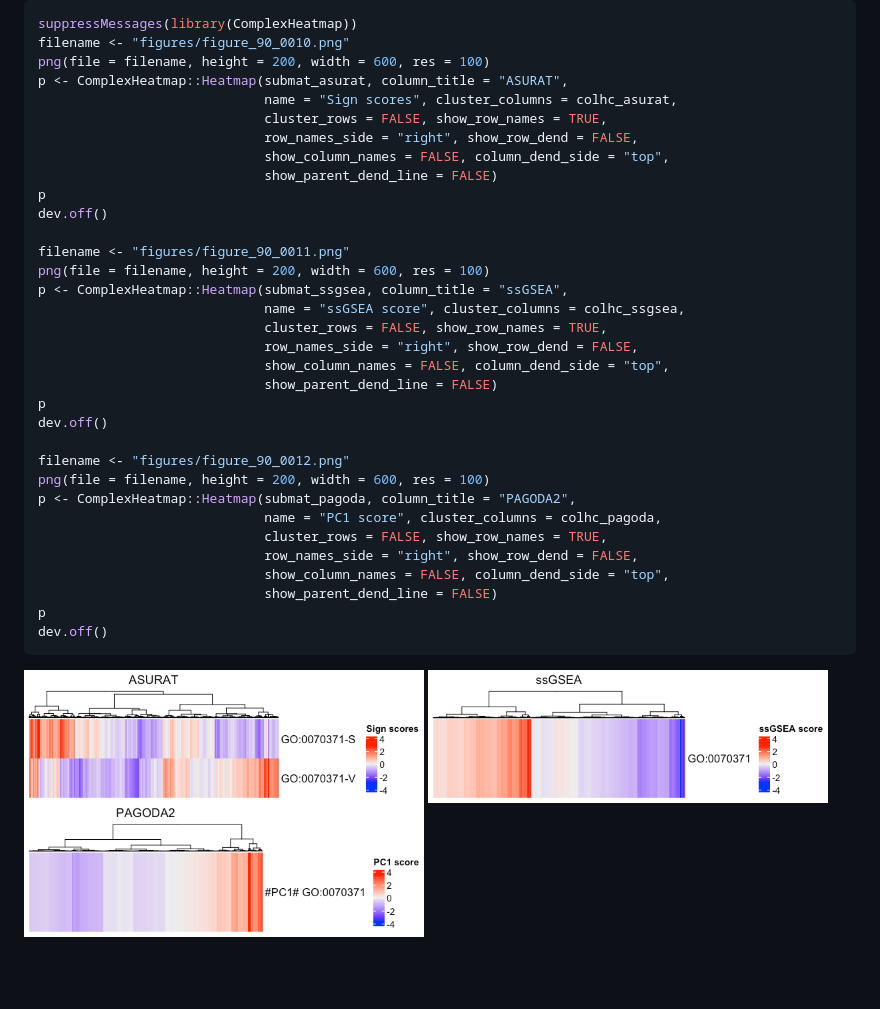
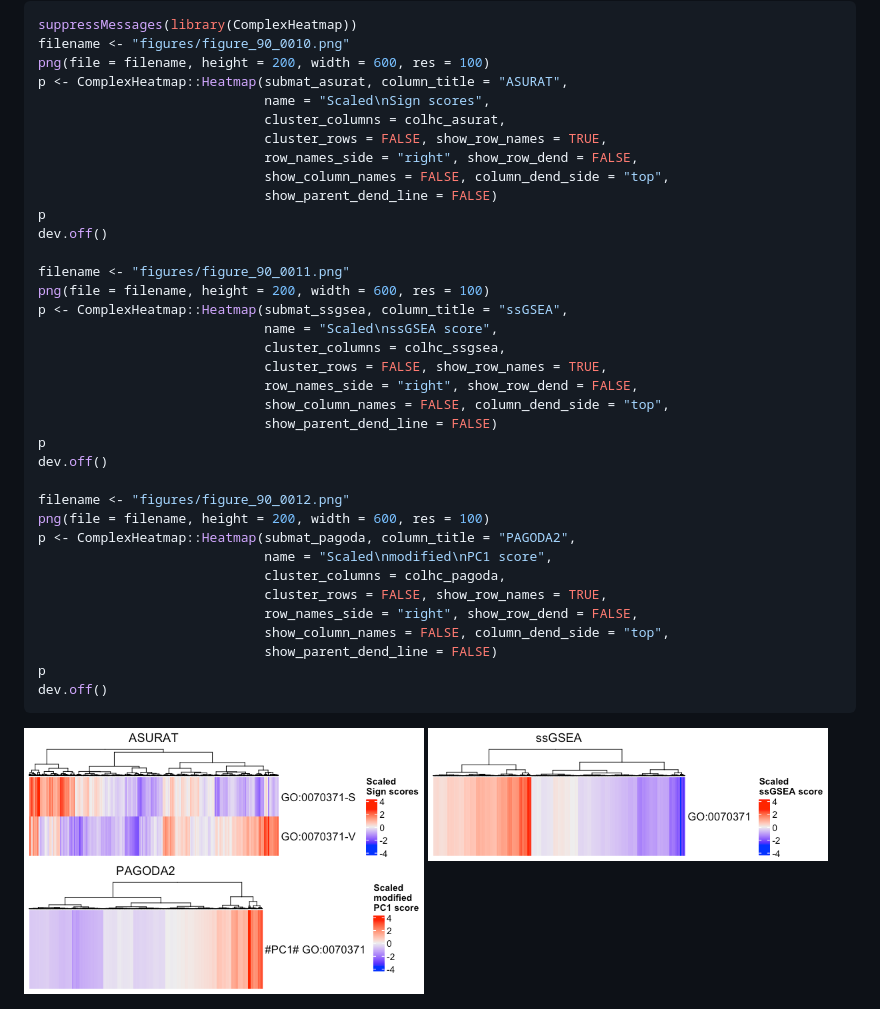
Before and after one commit to keita-iida/ASURATBI, a Markdown page: vignettes/07-misc.md, the part around the change. Rendered like a GitHub page; pictures changed too: vignettes/figures/figure_90_0010.png, vignettes/figures/figure_90_0011.png, vignettes/figures/figure_90_0012.png; blank space fills up the shorter version.

Commit message:
Fix 07-misc.Rmd and the related files.

```diff
--- a/vignettes/07-misc.md
+++ b/vignettes/07-misc.md
@@ -398,7 +398,8 @@ suppressMessages(library(ComplexHeatmap))
 filename <- "figures/figure_90_0010.png"
 png(file = filename, height = 200, width = 600, res = 100)
 p <- ComplexHeatmap::Heatmap(submat_asurat, column_title = "ASURAT",
-                             name = "Sign scores", cluster_columns = colhc_asurat,
+                             name = "Scaled\nSign scores",
+                             cluster_columns = colhc_asurat,
                              cluster_rows = FALSE, show_row_names = TRUE,
                              row_names_side = "right", show_row_dend = FALSE,
                              show_column_names = FALSE, column_dend_side = "top",
@@ -409,7 +410,8 @@ dev.off()
 filename <- "figures/figure_90_0011.png"
 png(file = filename, height = 200, width = 600, res = 100)
 p <- ComplexHeatmap::Heatmap(submat_ssgsea, column_title = "ssGSEA",
-                             name = "ssGSEA score", cluster_columns = colhc_ssgsea,
+                             name = "Scaled\nssGSEA score",
+                             cluster_columns = colhc_ssgsea,
                              cluster_rows = FALSE, show_row_names = TRUE,
                              row_names_side = "right", show_row_dend = FALSE,
                              show_column_names = FALSE, column_dend_side = "top",
@@ -420,7 +422,8 @@ dev.off()
 filename <- "figures/figure_90_0012.png"
 png(file = filename, height = 200, width = 600, res = 100)
 p <- ComplexHeatmap::Heatmap(submat_pagoda, column_title = "PAGODA2",
-                             name = "PC1 score", cluster_columns = colhc_pagoda,
+                             name = "Scaled\nmodified\nPC1 score",
+                             cluster_columns = colhc_pagoda,
                              cluster_rows = FALSE, show_row_names = TRUE,
                              row_names_side = "right", show_row_dend = FALSE,
                              show_column_names = FALSE, column_dend_side = "top",
```
Also changed, not shown: 2 other files.
